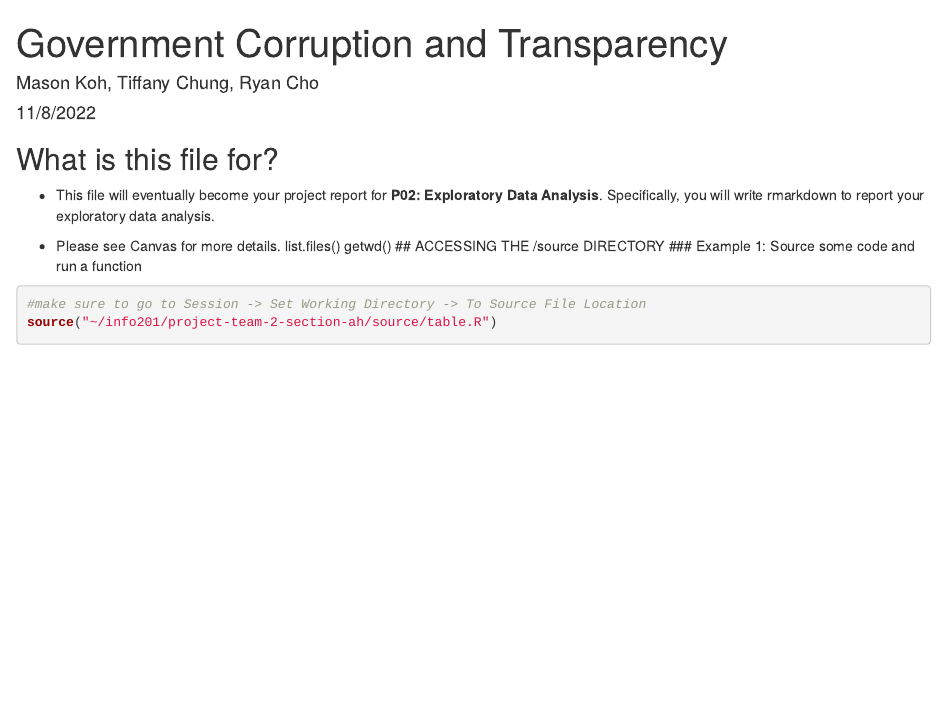
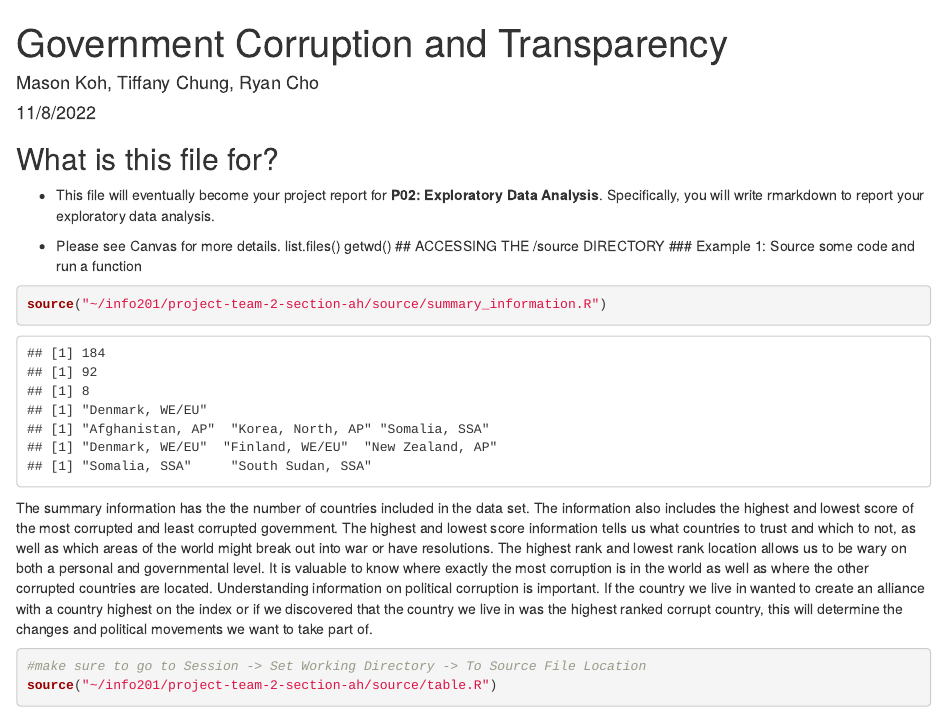
Before and after one commit to info201a-au2022/project-team-2-section-ah, an R Markdown document (docs/index.Rmd): the page in a window 1100 px wide, from its top. Rendered offline with R 4.5, knitr and Pandoc, with nearby package versions; some code elsewhere in the file could not run offline; common packages that the code uses without loading them are loaded.

Commit message:
summary info para

````diff
--- a/docs/index.Rmd
+++ b/docs/index.Rmd
@@ -17,6 +17,11 @@ list.files()
 getwd()
 ## ACCESSING THE /source DIRECTORY
 ### Example 1: Source some code and run a function
+```{r}
+source("~/info201/project-team-2-section-ah/source/summary_information.R")
+```
+The summary information has the the number of countries included in the data set. The information also includes the highest and lowest score of the most corrupted and least corrupted government. The highest and lowest score information tells us what countries to trust and which to not, as well as which areas of the world might break out into war or have resolutions. The highest rank and lowest rank location allows us to be wary on both a personal and governmental level. It is valuable to know where exactly the most corruption is in the world as well as where the other corrupted countries are located. Understanding information on political corruption is important. If the country we live in wanted to create an alliance with a country highest on the index or if we discovered that the country we live in was the highest ranked corrupt country, this will determine the changes and political movements we want to take part of.
+
 ```{r}
 #make sure to go to Session -> Set Working Directory -> To Source File Location
 source("~/info201/project-team-2-section-ah/source/table.R")
````
